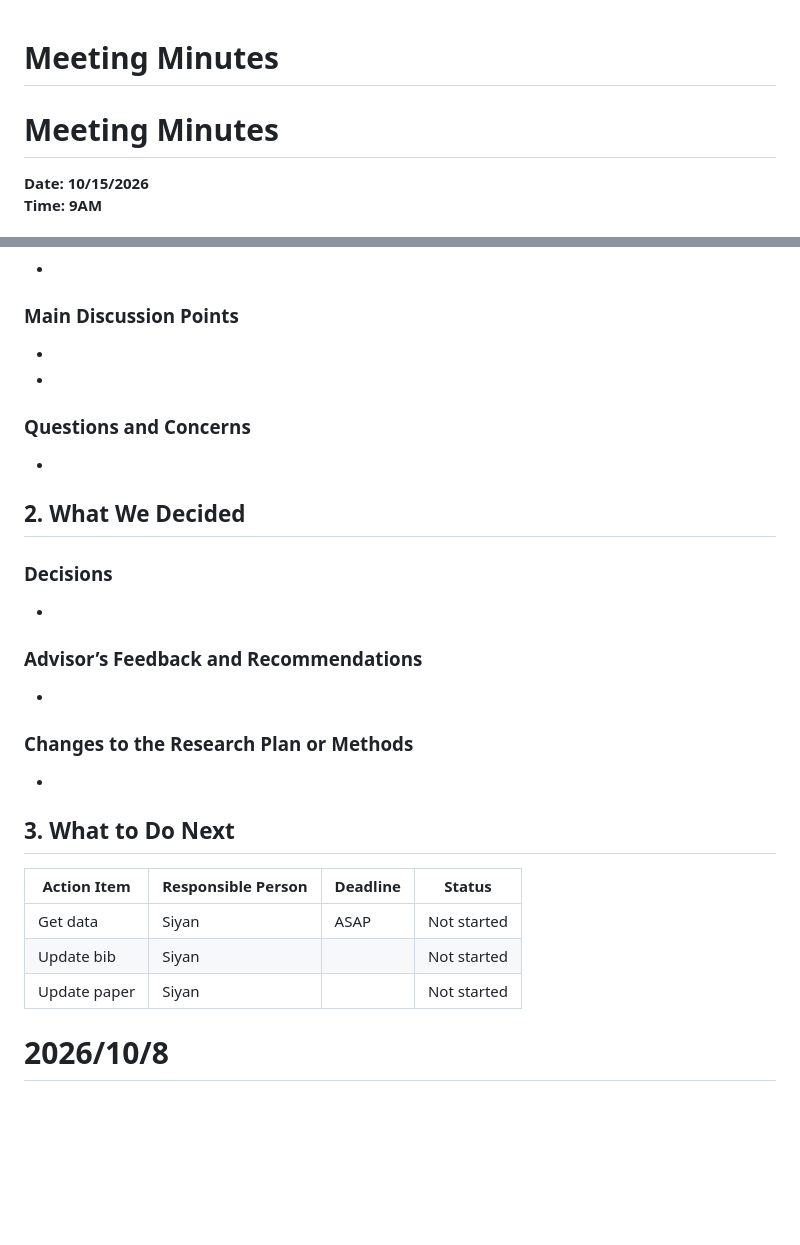
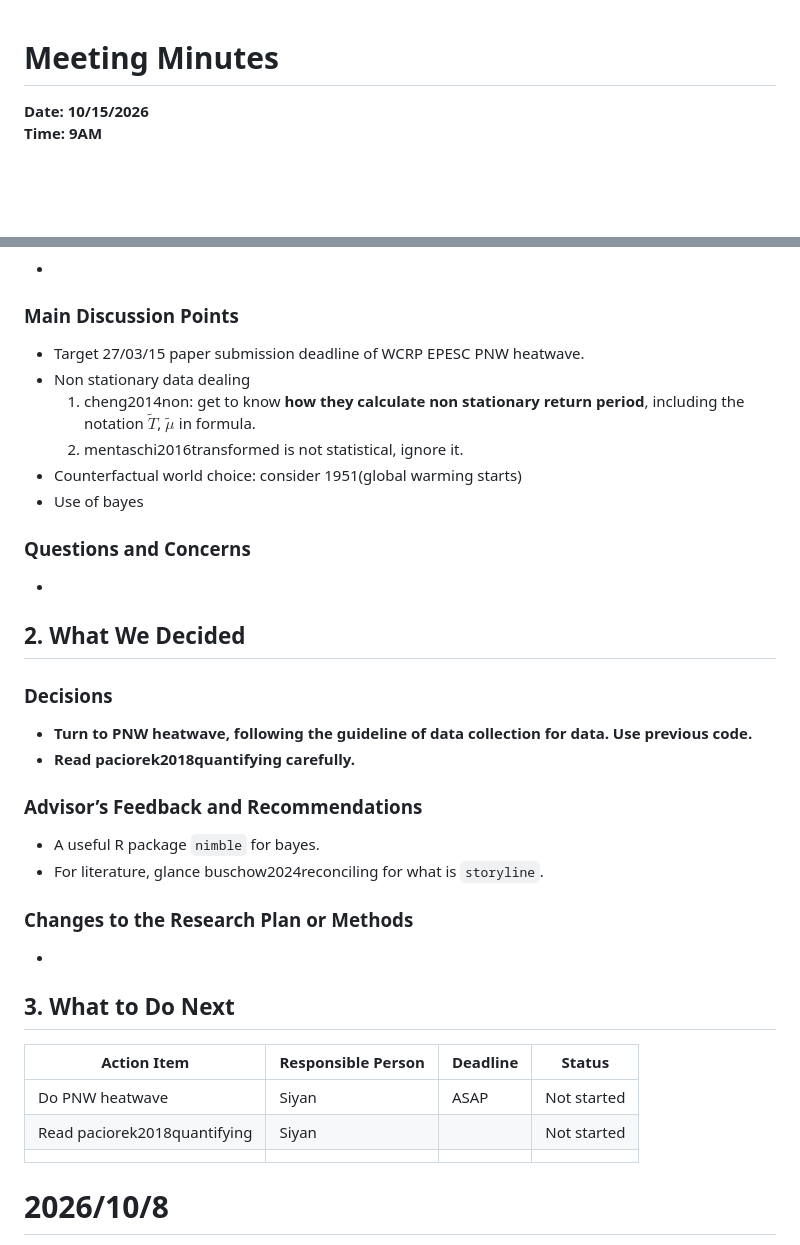
Before and after one commit to SiyanWang-uconn/extreme-event-attribution, a Markdown page: meeting_material/meeting_minutes.md, 2 parts joined by grey strips. Drawn GitHub-style; blank space fills up the shorter version.

Commit message:
Update meeting_minutes

```diff
--- a/meeting_material/meeting_minutes.md
+++ b/meeting_material/meeting_minutes.md
@@ -1,7 +1,5 @@
 # Meeting Minutes
 
-
-# Meeting Minutes
 
 **Date: 10/15/2026**
 **Time: 9AM**
@@ -25,8 +23,15 @@
 
 ### Main Discussion Points
 
--
--
+- Target 27/03/15 paper submission deadline of WCRP EPESC PNW heatwave.
+- Non stationary data dealing
+  1. cheng2014non: get to know **how they calculate non stationary return period**, including the
+  notation $\widetilde{T}$, $\widetilde{\mu}$ in formula.
+  2. mentaschi2016transformed is not statistical, ignore it.
+- Counterfactual world choice: consider 1951(global warming starts)
+- Use of bayes
+
+
 
 ### Questions and Concerns
 
@@ -37,13 +42,13 @@
 
 ### Decisions
 
--
-
+- **Turn to PNW heatwave, following the guideline of data collection for data. Use previous code.**
+- **Read paciorek2018quantifying carefully.**
 
 ### Advisor’s Feedback and Recommendations
 
--
-
+- A useful R package `nimble` for bayes.
+- For literature, glance buschow2024reconciling for what is `storyline`.
 
 
 ### Changes to the Research Plan or Methods
@@ -54,9 +59,10 @@
 
 | Action Item | Responsible Person | Deadline | Status |
 |---|---|---|---|
-| Get data  | Siyan  | ASAP | Not started |
-| Update bib| Siyan |  | Not started |
-| Update paper | Siyan |  | Not started |
+| Do PNW heatwave  | Siyan  | ASAP | Not started |
+| Read paciorek2018quantifying | Siyan |  | Not started |
+|  |  |  | |
+
 
 # 2026/10/8
 
```
